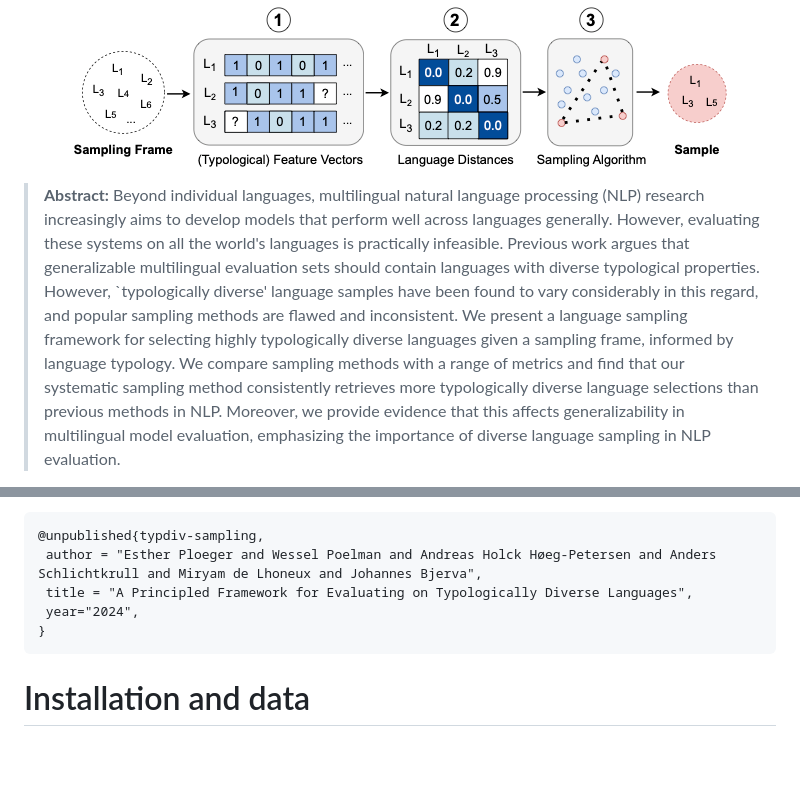
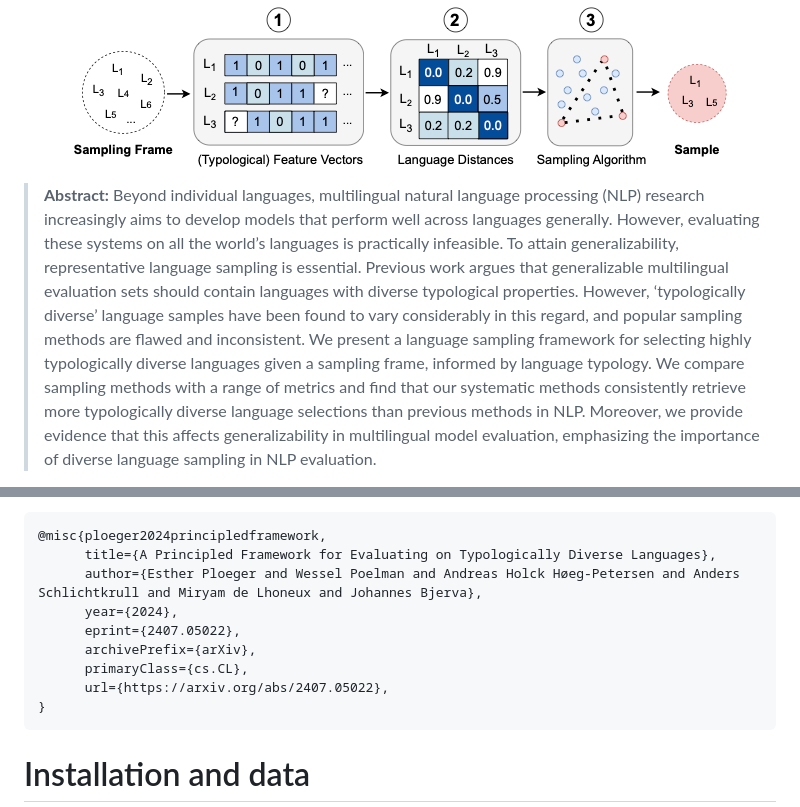
Before and after one commit to esther2000/typdiv-sampling, a Markdown page: README.md, 2 parts joined by grey strips. GitHub-like rendering; blank space fills up the shorter version.

Commit message:
update paper reference

````diff
--- a/README.md
+++ b/README.md
@@ -5,11 +5,5 @@
 </p>
 
 > **Abstract:**
-> Beyond individual languages, multilingual natural language processing (NLP) research increasingly aims to develop models that perform well across languages generally.
-> However, evaluating these systems on all the world's languages is practically infeasible.
-> Previous work argues that generalizable multilingual evaluation sets should contain languages with diverse typological properties.
-> However, `typologically diverse' language samples have been found to vary considerably in this regard, and popular sampling methods are flawed and inconsistent.
-> We present a language sampling framework for selecting highly typologically diverse languages given a sampling frame, informed by language typology.
-> We compare sampling methods with a range of metrics and find that our systematic sampling method consistently retrieves more typologically diverse language selections than previous methods in NLP.
-> Moreover, we provide evidence that this affects generalizability in multilingual model evaluation, emphasizing the importance of diverse language sampling in NLP evaluation.
+> Beyond individual languages, multilingual natural language processing (NLP) research increasingly aims to develop models that perform well across languages generally. However, evaluating these systems on all the world’s languages is practically infeasible. To attain generalizability, representative language sampling is essential. Previous work argues that generalizable multilingual evaluation sets should contain languages with diverse typological properties. However, ‘typologically diverse’ language samples have been found to vary considerably in this regard, and popular sampling methods are flawed and inconsistent. We present a language sampling framework for selecting highly typologically diverse languages given a sampling frame, informed by language typology. We compare sampling methods with a range of metrics and find that our systematic methods consistently retrieve more typologically diverse language selections than previous methods in NLP. Moreover, we provide evidence that this affects generalizability in multilingual model evaluation, emphasizing the importance of diverse language sampling in NLP evaluation.
 
@@ -17,9 +11,13 @@ This repository contains the implementations, results and visualizations for the
 If you use any contents from this repository for your work, we kindly ask you to cite our paper:
 ```
-@unpublished{typdiv-sampling,
- author = "Esther Ploeger and Wessel Poelman and Andreas Holck Høeg-Petersen and Anders Schlichtkrull and Miryam de Lhoneux and Johannes Bjerva",
- title = "A Principled Framework for Evaluating on Typologically Diverse Languages",
- year="2024",
+@misc{ploeger2024principledframework,
+      title={A Principled Framework for Evaluating on Typologically Diverse Languages},
+      author={Esther Ploeger and Wessel Poelman and Andreas Holck Høeg-Petersen and Anders Schlichtkrull and Miryam de Lhoneux and Johannes Bjerva},
+      year={2024},
+      eprint={2407.05022},
+      archivePrefix={arXiv},
+      primaryClass={cs.CL},
+      url={https://arxiv.org/abs/2407.05022},
 }
 ```
 
````
Also changed, not shown: other parts of README.md (+1 -1 lines).
